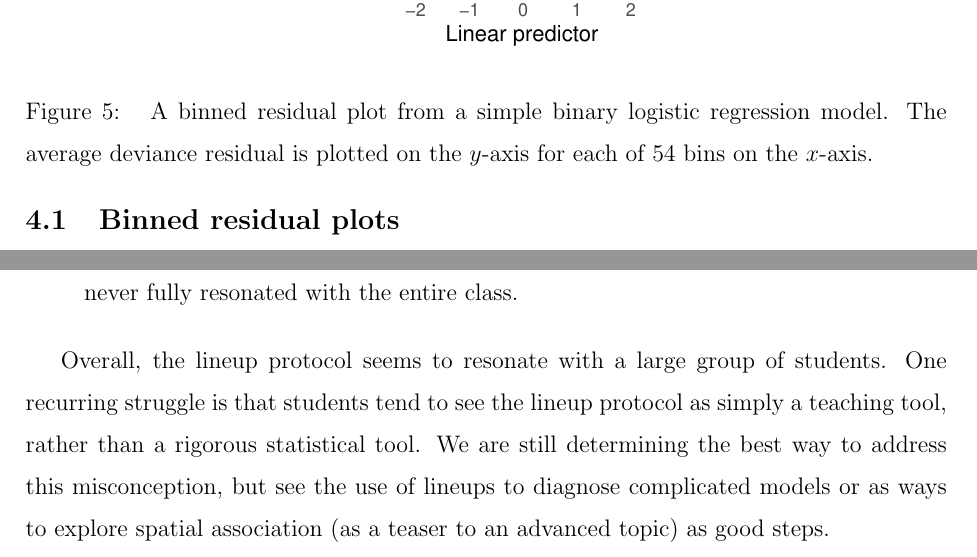
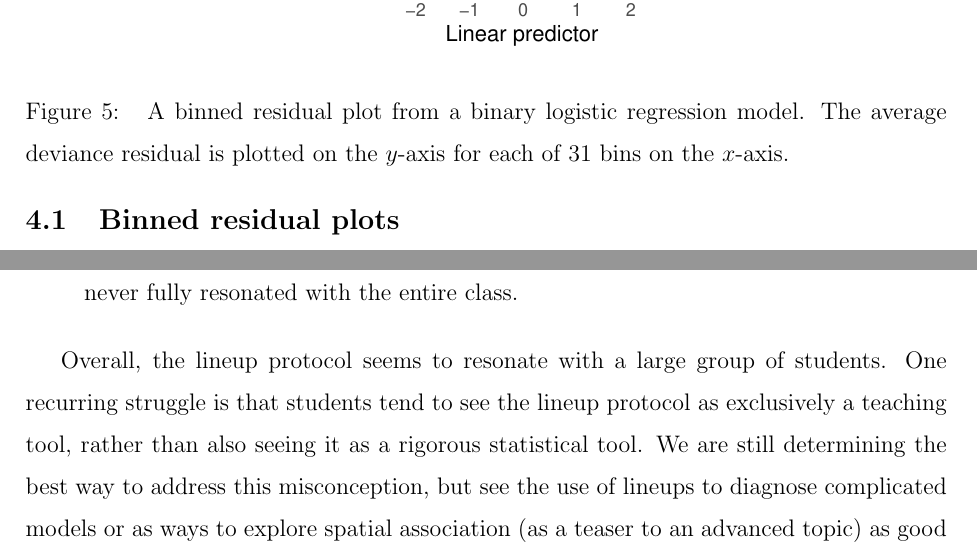
Before and after one commit to aloy/classroom-vizinf, a LaTeX paper (vizinf-paper.tex): two parts of pages 15 and 25 of 30, joined at a grey line, cut so that both start at the same text. Compiled offline with pdfLaTeX.

Commit message:
completed all revisions

```diff
--- a/vizinf-paper.tex
+++ b/vizinf-paper.tex
@@ -568,13 +568,12 @@ as a group activity, similar to the activities already outlined.
 \begin{figure}
 \centering
 \includegraphics{figs/binned_resid_plot.pdf}
-\caption{\label{fig:binned} A binned residual plot from a simple binary
+\caption{\label{fig:binned} A binned residual plot from a binary
 logistic regression model. The average deviance residual is plotted on
-the \(y\)-axis for each of 54 bins on the \(x\)-axis.}
+the \(y\)-axis for each of 31 bins on the \(x\)-axis.}
 \end{figure}
 
 \begin{figure}
 \centering
 \includegraphics{figs/lineup_binned_resid.pdf}
 \caption{\label{fig:binnedlineup} A lineup of binned residual plots from
-a simple binary logistic regression model. The observed residuals are
@@ -892,11 +892,11 @@ over this approach:
 
 Overall, the lineup protocol seems to resonate with a large group of
 students. One recurring struggle is that students tend to see the lineup
-protocol as simply a teaching tool, rather than a rigorous statistical
-tool. We are still determining the best way to address this
-misconception, but see the use of lineups to diagnose complicated models
-or as ways to explore spatial association (as a teaser to an advanced
-topic) as good steps.
+protocol as exclusively a teaching tool, rather than also seeing it as a
+rigorous statistical tool. We are still determining the best way to
+address this misconception, but see the use of lineups to diagnose
+complicated models or as ways to explore spatial association (as a
+teaser to an advanced topic) as good steps.
 
 \hypertarget{conclusion}{%
 \section{Conclusion}\label{conclusion}}
```
Also changed, not shown: vizinf-paper.pdf, vizinf-paper_files/figure-latex/unnamed-chunk-7-1.pdf, vizinf-paper.tex (23 more changed lines), 8 other files.
